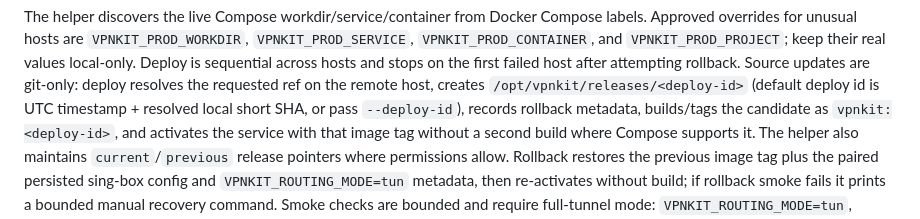
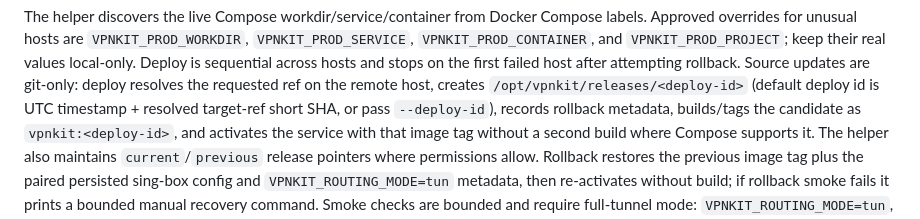
Before and after one commit to blockedby/vibe-practicum-vpn, a Markdown page: README.md, the part around the change. GitHub-like rendering.

Commit message:
docs(vpnkit): clarify prod deploy id source

```diff
--- a/README.md
+++ b/README.md
@@ -227,7 +227,7 @@ Compose labels. Approved overrides for unusual hosts are
 across hosts and stops on the first failed host after attempting rollback. Source
 updates are git-only: deploy resolves the requested ref on the remote host,
 creates `/opt/vpnkit/releases/<deploy-id>` (default deploy id is UTC timestamp +
-resolved local short SHA, or pass `--deploy-id`), records rollback metadata,
+resolved target-ref short SHA, or pass `--deploy-id`), records rollback metadata,
 builds/tags the candidate as `vpnkit:<deploy-id>`, and activates the service with
 that image tag without a second build where Compose supports it. The helper also
 maintains `current`/`previous` release pointers where permissions allow.
```
